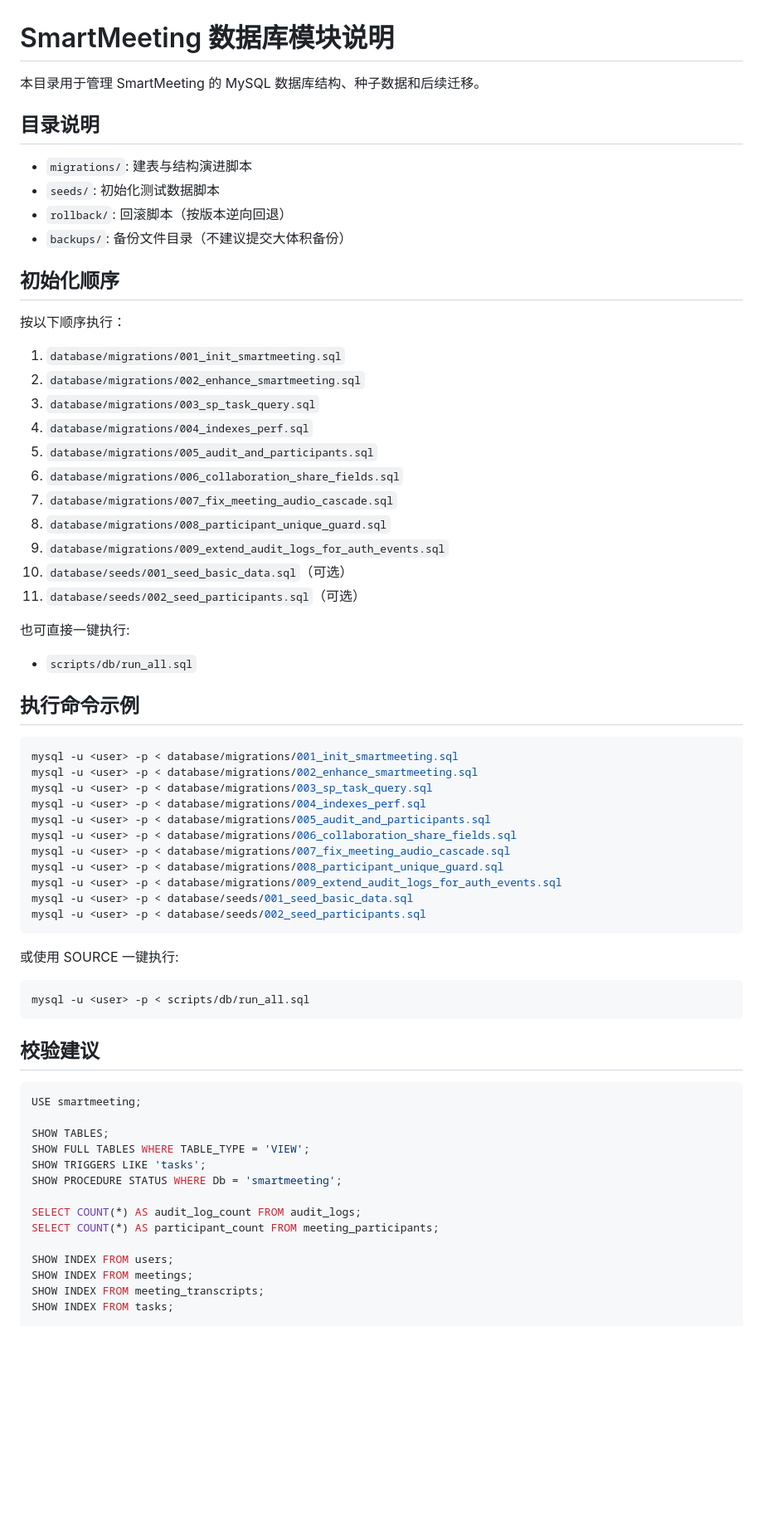
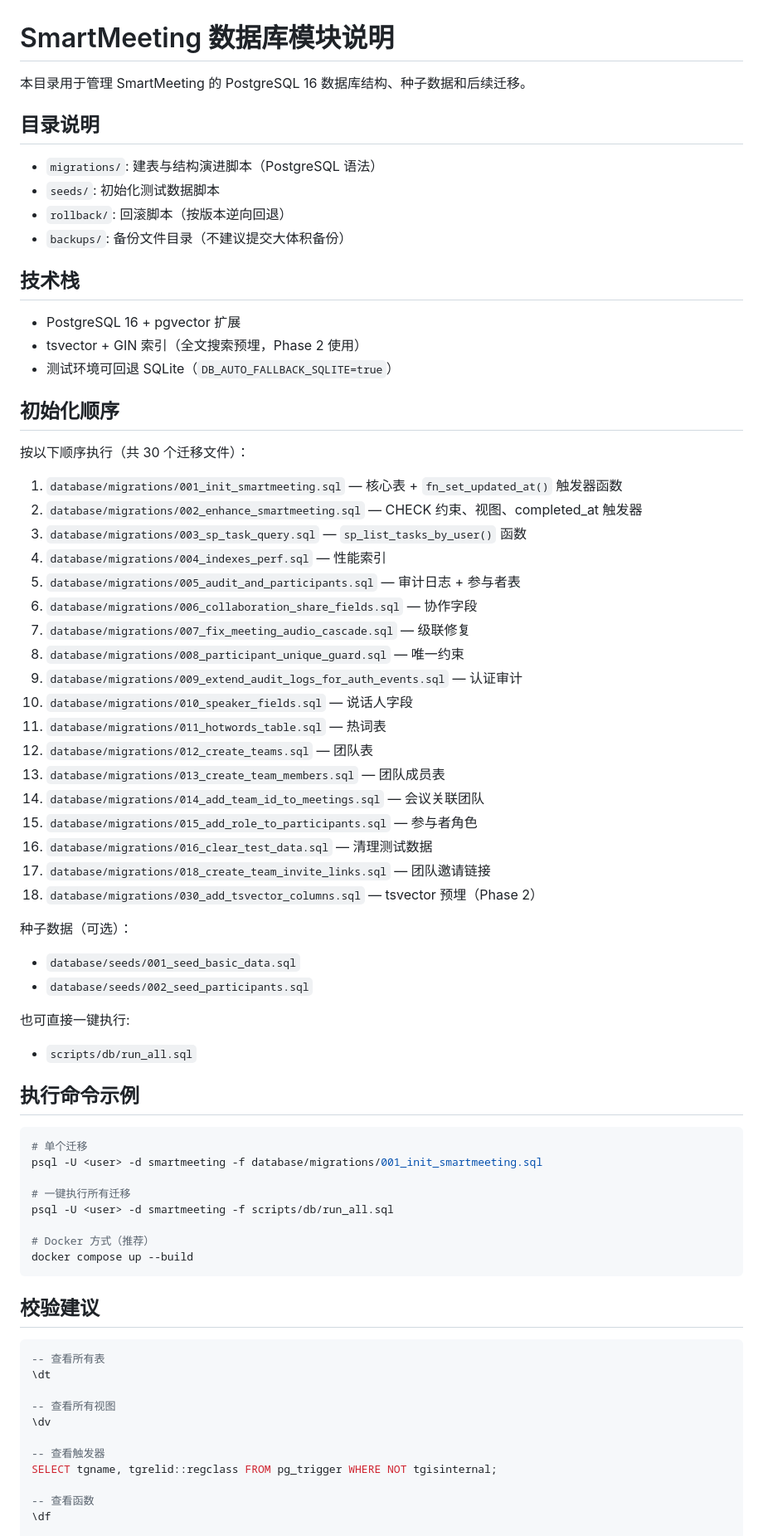
Before and after one commit to STAR03-byte/SmartMeeting, a Markdown page: database/README.md, the part around one of its changes. Shown at 83% size. GitHub-like rendering; blank space fills up the shorter version.

Commit message:
docs: 更新文档为 PostgreSQL
- CLAUDE.md: MySQL → PostgreSQL，更新迁移数量、环境变量、服务描述
- database/README.md: 重写为 PostgreSQL 语法，更新执行命令和校验建议

````diff
--- a/database/README.md
+++ b/database/README.md
@@ -1,29 +1,47 @@
 # SmartMeeting 数据库模块说明
 
-本目录用于管理 SmartMeeting 的 MySQL 数据库结构、种子数据和后续迁移。
+本目录用于管理 SmartMeeting 的 PostgreSQL 16 数据库结构、种子数据和后续迁移。
 
 ## 目录说明
 
-- `migrations/`: 建表与结构演进脚本
+- `migrations/`: 建表与结构演进脚本（PostgreSQL 语法）
 - `seeds/`: 初始化测试数据脚本
 - `rollback/`: 回滚脚本（按版本逆向回退）
 - `backups/`: 备份文件目录（不建议提交大体积备份）
 
+## 技术栈
+
+- PostgreSQL 16 + pgvector 扩展
+- tsvector + GIN 索引（全文搜索预埋，Phase 2 使用）
+- 测试环境可回退 SQLite（`DB_AUTO_FALLBACK_SQLITE=true`）
+
 ## 初始化顺序
 
-按以下顺序执行：
+按以下顺序执行（共 30 个迁移文件）：
 
-1. `database/migrations/001_init_smartmeeting.sql`
-2. `database/migrations/002_enhance_smartmeeting.sql`
-3. `database/migrations/003_sp_task_query.sql`
-4. `database/migrations/004_indexes_perf.sql`
-5. `database/migrations/005_audit_and_participants.sql`
-6. `database/migrations/006_collaboration_share_fields.sql`
-7. `database/migrations/007_fix_meeting_audio_cascade.sql`
-8. `database/migrations/008_participant_unique_guard.sql`
-9. `database/migrations/009_extend_audit_logs_for_auth_events.sql`
-10. `database/seeds/001_seed_basic_data.sql`（可选）
-11. `database/seeds/002_seed_participants.sql`（可选）
+1. `database/migrations/001_init_smartmeeting.sql` — 核心表 + `fn_set_updated_at()` 触发器函数
+2. `database/migrations/002_enhance_smartmeeting.sql` — CHECK 约束、视图、completed_at 触发器
+3. `database/migrations/003_sp_task_query.sql` — `sp_list_tasks_by_user()` 函数
+4. `database/migrations/004_indexes_perf.sql` — 性能索引
+5. `database/migrations/005_audit_and_participants.sql` — 审计日志 + 参与者表
+6. `database/migrations/006_collaboration_share_fields.sql` — 协作字段
+7. `database/migrations/007_fix_meeting_audio_cascade.sql` — 级联修复
+8. `database/migrations/008_participant_unique_guard.sql` — 唯一约束
+9. `database/migrations/009_extend_audit_logs_for_auth_events.sql` — 认证审计
+10. `database/migrations/010_speaker_fields.sql` — 说话人字段
+11. `database/migrations/011_hotwords_table.sql` — 热词表
+12. `database/migrations/012_create_teams.sql` — 团队表
+13. `database/migrations/013_create_team_members.sql` — 团队成员表
+14. `database/migrations/014_add_team_id_to_meetings.sql` — 会议关联团队
+15. `database/migrations/015_add_role_to_participants.sql` — 参与者角色
+16. `database/migrations/016_clear_test_data.sql` — 清理测试数据
+17. `database/migrations/018_create_team_invite_links.sql` — 团队邀请链接
+18. `database/migrations/030_add_tsvector_columns.sql` — tsvector 预埋（Phase 2）
+
+种子数据（可选）：
+
+- `database/seeds/001_seed_basic_data.sql`
+- `database/seeds/002_seed_participants.sql`
 
 也可直接一键执行:
 
@@ -32,40 +50,28 @@
 ## 执行命令示例
 
 ```bash
-mysql -u <user> -p < database/migrations/001_init_smartmeeting.sql
-mysql -u <user> -p < database/migrations/002_enhance_smartmeeting.sql
-mysql -u <user> -p < database/migrations/003_sp_task_query.sql
-mysql -u <user> -p < database/migrations/004_indexes_perf.sql
-mysql -u <user> -p < database/migrations/005_audit_and_participants.sql
-mysql -u <user> -p < database/migrations/006_collaboration_share_fields.sql
-mysql -u <user> -p < database/migrations/007_fix_meeting_audio_cascade.sql
-mysql -u <user> -p < database/migrations/008_participant_unique_guard.sql
-mysql -u <user> -p < database/migrations/009_extend_audit_logs_for_auth_events.sql
-mysql -u <user> -p < database/seeds/001_seed_basic_data.sql
-mysql -u <user> -p < database/seeds/002_seed_participants.sql
-```
+# 单个迁移
+psql -U <user> -d smartmeeting -f database/migrations/001_init_smartmeeting.sql
 
-或使用 SOURCE 一键执行:
+# 一键执行所有迁移
+psql -U <user> -d smartmeeting -f scripts/db/run_all.sql
 
-```bash
-mysql -u <user> -p < scripts/db/run_all.sql
+# Docker 方式（推荐）
+docker compose up --build
 ```
 
 ## 校验建议
 
 ```sql
-USE smartmeeting;
+-- 查看所有表
+\dt
 
-SHOW TABLES;
-SHOW FULL TABLES WHERE TABLE_TYPE = 'VIEW';
-SHOW TRIGGERS LIKE 'tasks';
-SHOW PROCEDURE STATUS WHERE Db = 'smartmeeting';
+-- 查看所有视图
+\dv
 
-SELECT COUNT(*) AS audit_log_count FROM audit_logs;
-SELECT COUNT(*) AS participant_count FROM meeting_participants;
+-- 查看触发器
+SELECT tgname, tgrelid::regclass FROM pg_trigger WHERE NOT tgisinternal;
 
-SHOW INDEX FROM users;
-SHOW INDEX FROM meetings;
-SHOW INDEX FROM meeting_transcripts;
-SHOW INDEX FROM tasks;
+-- 查看函数
+\df
 
````
Also changed, not shown: other parts of database/README.md (+14 -31 lines), CLAUDE.md (added, +113 -0 lines).
